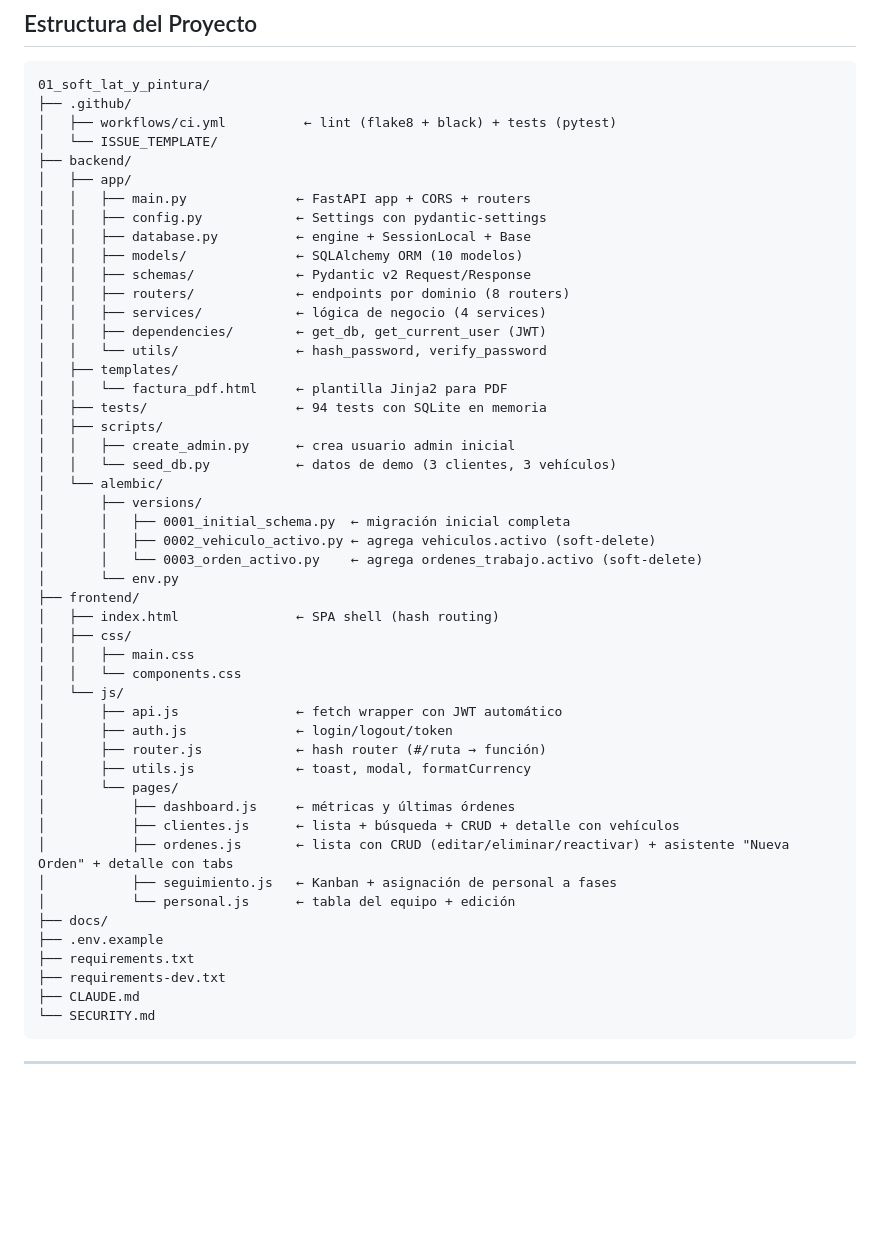
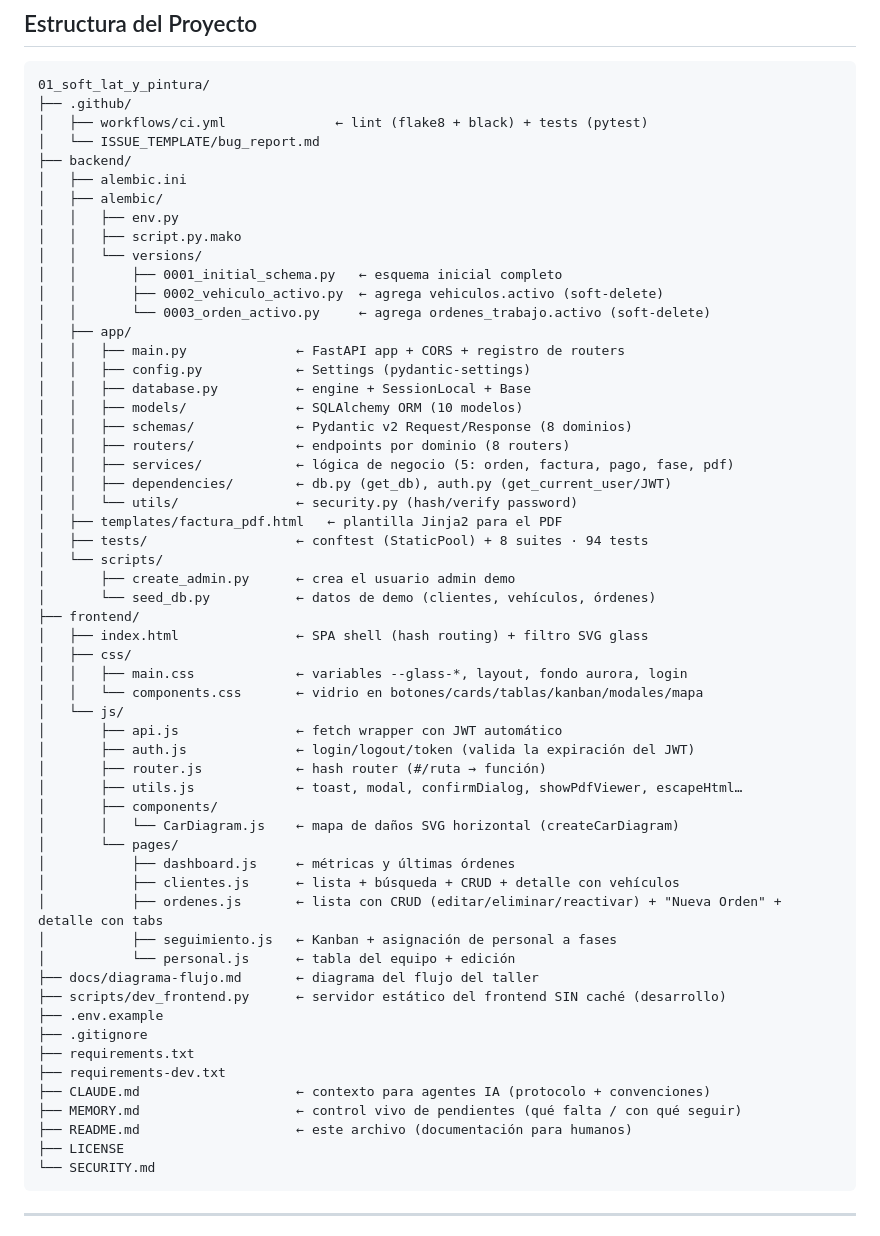
Before and after one commit to Sebastian-DevIA/01_soft_lat_y_pintura, a Markdown page: README.md, the part around the change. GitHub-like rendering; blank space fills up the shorter version.

Commit message:
docs: estructura del README fiel al repo real (MEMORY.md, components/CarDiagram, scripts/, docs, 5 services)
Co-Authored-By: Claude Opus 4.8 <noreply@anthropic.com>

````diff
--- a/README.md
+++ b/README.md
@@ -68,52 +68,60 @@ en `:8080`). El paso a paso está en [Cómo correr el proyecto](#cómo-correr-el
 ```
 01_soft_lat_y_pintura/
 ├── .github/
-│   ├── workflows/ci.yml          ← lint (flake8 + black) + tests (pytest)
-│   └── ISSUE_TEMPLATE/
+│   ├── workflows/ci.yml              ← lint (flake8 + black) + tests (pytest)
+│   └── ISSUE_TEMPLATE/bug_report.md
 ├── backend/
+│   ├── alembic.ini
+│   ├── alembic/
+│   │   ├── env.py
+│   │   ├── script.py.mako
+│   │   └── versions/
+│   │       ├── 0001_initial_schema.py   ← esquema inicial completo
+│   │       ├── 0002_vehiculo_activo.py  ← agrega vehiculos.activo (soft-delete)
+│   │       └── 0003_orden_activo.py     ← agrega ordenes_trabajo.activo (soft-delete)
 │   ├── app/
-│   │   ├── main.py              ← FastAPI app + CORS + routers
-│   │   ├── config.py            ← Settings con pydantic-settings
+│   │   ├── main.py              ← FastAPI app + CORS + registro de routers
+│   │   ├── config.py            ← Settings (pydantic-settings)
 │   │   ├── database.py          ← engine + SessionLocal + Base
 │   │   ├── models/              ← SQLAlchemy ORM (10 modelos)
-│   │   ├── schemas/             ← Pydantic v2 Request/Response
+│   │   ├── schemas/             ← Pydantic v2 Request/Response (8 dominios)
 │   │   ├── routers/             ← endpoints por dominio (8 routers)
-│   │   ├── services/            ← lógica de negocio (4 services)
-│   │   ├── dependencies/        ← get_db, get_current_user (JWT)
-│   │   └── utils/               ← hash_password, verify_password
-│   ├── templates/
-│   │   └── factura_pdf.html     ← plantilla Jinja2 para PDF
-│   ├── tests/                   ← 94 tests con SQLite en memoria
-│   ├── scripts/
-│   │   ├── create_admin.py      ← crea usuario admin inicial
-│   │   └── seed_db.py           ← datos de demo (3 clientes, 3 vehículos)
-│   └── alembic/
-│       ├── versions/
-│       │   ├── 0001_initial_schema.py  ← migración inicial completa
-│       │   ├── 0002_vehiculo_activo.py ← agrega vehiculos.activo (soft-delete)
-│       │   └── 0003_orden_activo.py    ← agrega ordenes_trabajo.activo (soft-delete)
-│       └── env.py
+│   │   ├── services/            ← lógica de negocio (5: orden, factura, pago, fase, pdf)
+│   │   ├── dependencies/        ← db.py (get_db), auth.py (get_current_user/JWT)
+│   │   └── utils/               ← security.py (hash/verify password)
+│   ├── templates/factura_pdf.html   ← plantilla Jinja2 para el PDF
+│   ├── tests/                   ← conftest (StaticPool) + 8 suites · 94 tests
+│   └── scripts/
+│       ├── create_admin.py      ← crea el usuario admin demo
+│       └── seed_db.py           ← datos de demo (clientes, vehículos, órdenes)
 ├── frontend/
-│   ├── index.html               ← SPA shell (hash routing)
+│   ├── index.html               ← SPA shell (hash routing) + filtro SVG glass
 │   ├── css/
-│   │   ├── main.css
-│   │   └── components.css
+│   │   ├── main.css             ← variables --glass-*, layout, fondo aurora, login
+│   │   └── components.css       ← vidrio en botones/cards/tablas/kanban/modales/mapa
 │   └── js/
 │       ├── api.js               ← fetch wrapper con JWT automático
-│       ├── auth.js              ← login/logout/token
+│       ├── auth.js              ← login/logout/token (valida la expiración del JWT)
 │       ├── router.js            ← hash router (#/ruta → función)
-│       ├── utils.js             ← toast, modal, formatCurrency
+│       ├── utils.js             ← toast, modal, confirmDialog, showPdfViewer, escapeHtml…
+│       ├── components/
+│       │   └── CarDiagram.js    ← mapa de daños SVG horizontal (createCarDiagram)
 │       └── pages/
 │           ├── dashboard.js     ← métricas y últimas órdenes
 │           ├── clientes.js      ← lista + búsqueda + CRUD + detalle con vehículos
-│           ├── ordenes.js       ← lista con CRUD (editar/eliminar/reactivar) + asistente "Nueva Orden" + detalle con tabs
+│           ├── ordenes.js       ← lista con CRUD (editar/eliminar/reactivar) + "Nueva Orden" + detalle con tabs
 │           ├── seguimiento.js   ← Kanban + asignación de personal a fases
 │           └── personal.js      ← tabla del equipo + edición
-├── docs/
+├── docs/diagrama-flujo.md       ← diagrama del flujo del taller
+├── scripts/dev_frontend.py      ← servidor estático del frontend SIN caché (desarrollo)
 ├── .env.example
+├── .gitignore
 ├── requirements.txt
 ├── requirements-dev.txt
-├── CLAUDE.md
+├── CLAUDE.md                    ← contexto para agentes IA (protocolo + convenciones)
+├── MEMORY.md                    ← control vivo de pendientes (qué falta / con qué seguir)
+├── README.md                    ← este archivo (documentación para humanos)
+├── LICENSE
 └── SECURITY.md
 ```
 
````
